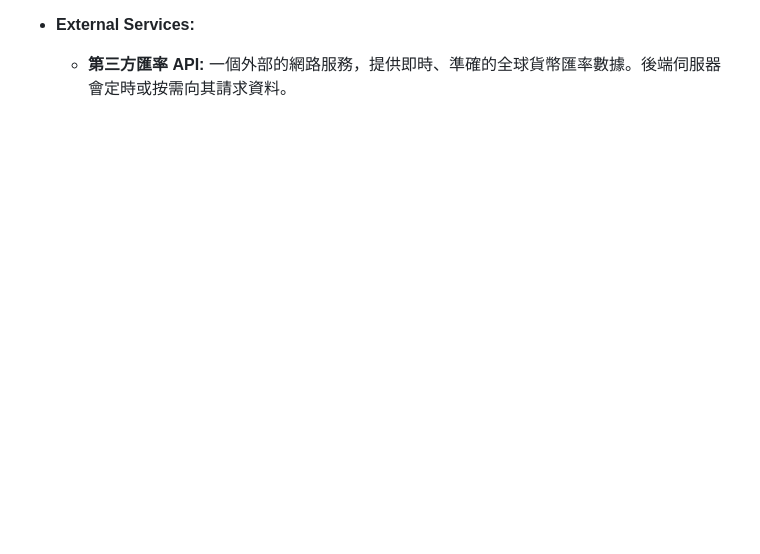
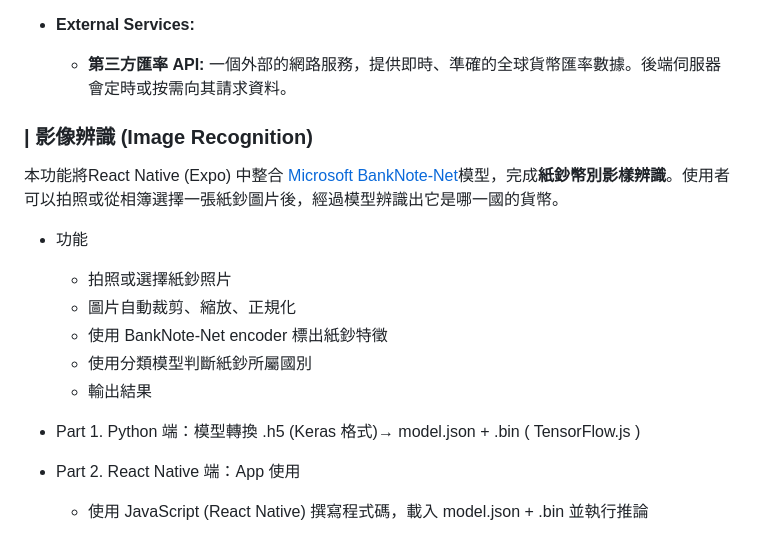
Before and after one commit to MocuAcqu/1141Currency_Learning_Materials, a Markdown page: README.md, the part around the change. GitHub-like rendering; blank space fills up the shorter version.

```diff
--- a/README.md
+++ b/README.md
@@ -86,3 +86,18 @@ app/
 
 *   **External Services:**
     *   **第三方匯率 API:** 一個外部的網路服務，提供即時、準確的全球貨幣匯率數據。後端伺服器會定時或按需向其請求資料。
+
+### | 影像辨識 (Image Recognition)
+本功能將React Native (Expo) 中整合 [Microsoft BankNote-Net](https://github.com/microsoft/banknote-net)模型，完成**紙鈔幣別影樣辨識**。使用者可以拍照或從相簿選擇一張紙鈔圖片後，經過模型辨識出它是哪一國的貨幣。
+
+* 功能
+    * 拍照或選擇紙鈔照片
+    * 圖片自動裁剪、縮放、正規化
+    * 使用 BankNote-Net encoder 標出紙鈔特徵
+    * 使用分類模型判斷紙鈔所屬國別
+    * 輸出結果
+
+* Part 1. Python 端：模型轉換
+  .h5 (Keras 格式)→ model.json + .bin ( TensorFlow.js )
+* Part 2. React Native 端：App 使用
+  * 使用 JavaScript (React Native) 撰寫程式碼，載入 model.json + .bin 並執行推論
```
